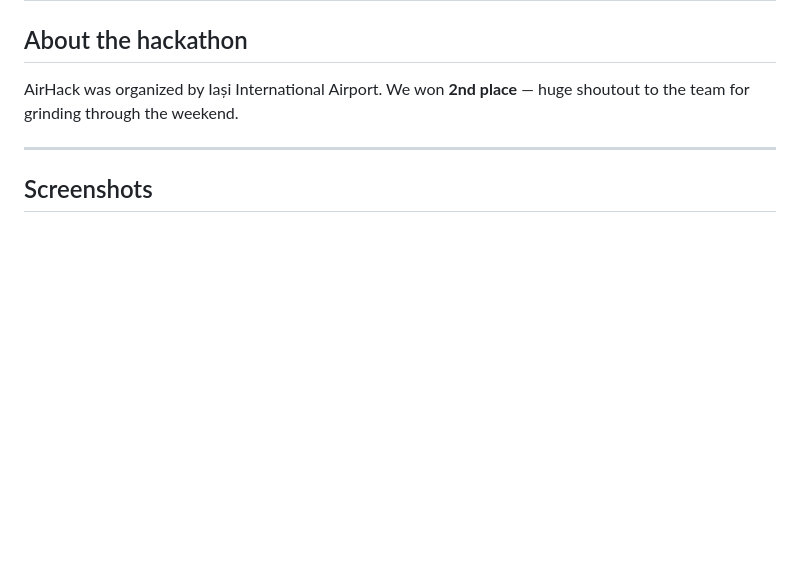
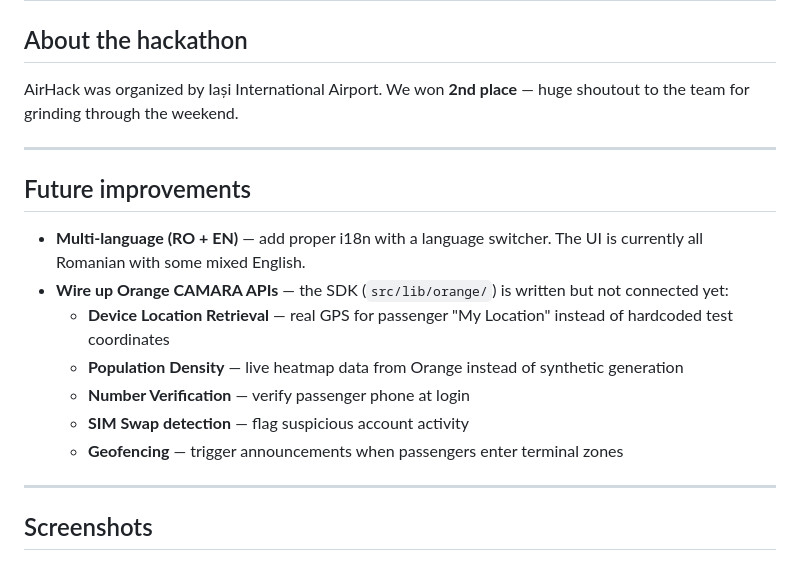
Before and after one commit to papadie23/AirHack, a Markdown page: README.md, the part around the change. GitHub-like rendering; blank space fills up the shorter version.

Commit message:
docs: add future improvements section (multi-language, Orange APIs)

```diff
--- a/README.md
+++ b/README.md
@@ -68,6 +68,18 @@ AirHack was organized by Iași International Airport. We won **2nd place** — h
 
 ---
 
+## Future improvements
+
+- **Multi-language (RO + EN)** — add proper i18n with a language switcher. The UI is currently all Romanian with some mixed English.
+- **Wire up Orange CAMARA APIs** — the SDK (`src/lib/orange/`) is written but not connected yet:
+  - **Device Location Retrieval** — real GPS for passenger "My Location" instead of hardcoded test coordinates
+  - **Population Density** — live heatmap data from Orange instead of synthetic generation
+  - **Number Verification** — verify passenger phone at login
+  - **SIM Swap detection** — flag suspicious account activity
+  - **Geofencing** — trigger announcements when passengers enter terminal zones
+
+---
+
 ## Screenshots
 
 ### Passenger Dashboard
```
